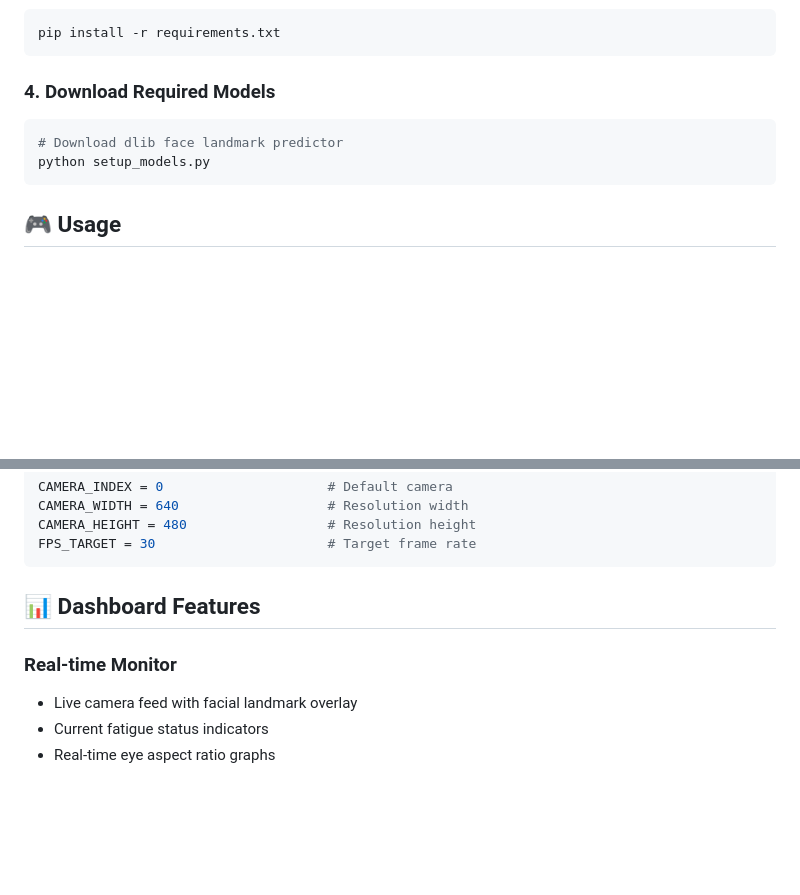
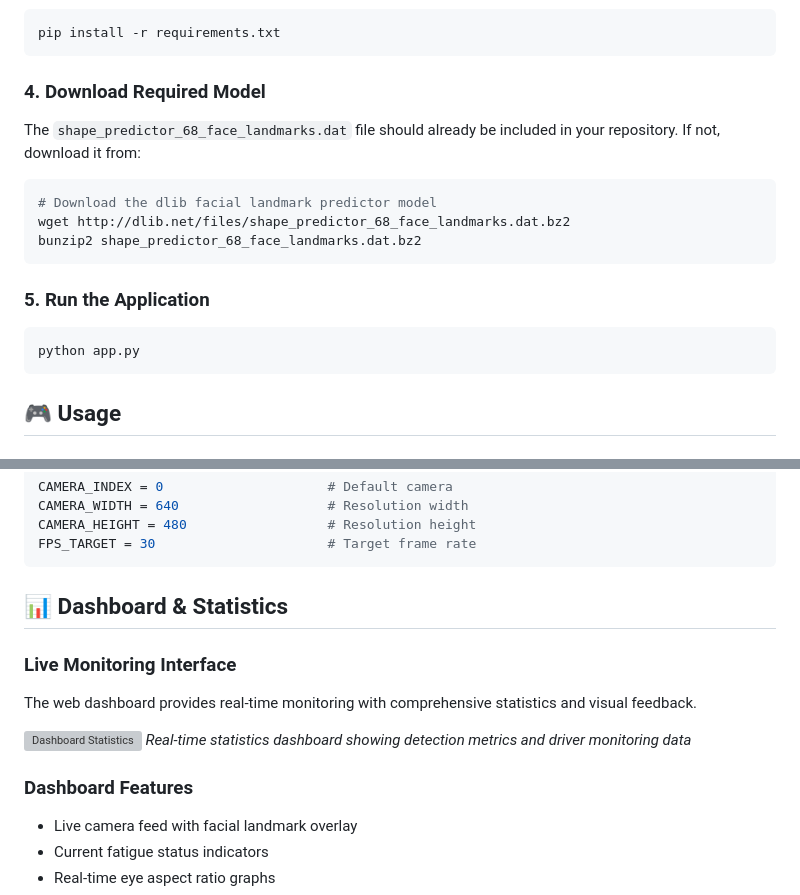
Before and after one commit to YonkimonkY/DriverMonitoring, a Markdown page: README.md, 2 parts joined by grey strips. GitHub-like rendering; blank space fills up the shorter version; grey boxes are pictures that could not be loaded.

````diff
--- a/README.md
+++ b/README.md
@@ -72,10 +72,17 @@ source venv/bin/activate
 pip install -r requirements.txt
 ```
 
-### 4. Download Required Models
+### 4. Download Required Model
+The `shape_predictor_68_face_landmarks.dat` file should already be included in your repository. If not, download it from:
 ```bash
-# Download dlib face landmark predictor
-python setup_models.py
+# Download the dlib facial landmark predictor model
+wget http://dlib.net/files/shape_predictor_68_face_landmarks.dat.bz2
+bunzip2 shape_predictor_68_face_landmarks.dat.bz2
+```
+
+### 5. Run the Application
+```bash
+python app.py
 ```
 
 ## 🎮 Usage
@@ -126,9 +118,15 @@ CAMERA_HEIGHT = 480                  # Resolution height
 FPS_TARGET = 30                      # Target frame rate
 ```
 
-## 📊 Dashboard Features
+## 📊 Dashboard & Statistics
 
-### Real-time Monitor
+### Live Monitoring Interface
+The web dashboard provides real-time monitoring with comprehensive statistics and visual feedback.
+
+![Dashboard Statistics](screenshot_stats.png)
+*Real-time statistics dashboard showing detection metrics and driver monitoring data*
+
+### Dashboard Features
 - Live camera feed with facial landmark overlay
 - Current fatigue status indicators
 - Real-time eye aspect ratio graphs
````
Also changed, not shown: other parts of README.md (+11 -50 lines).
